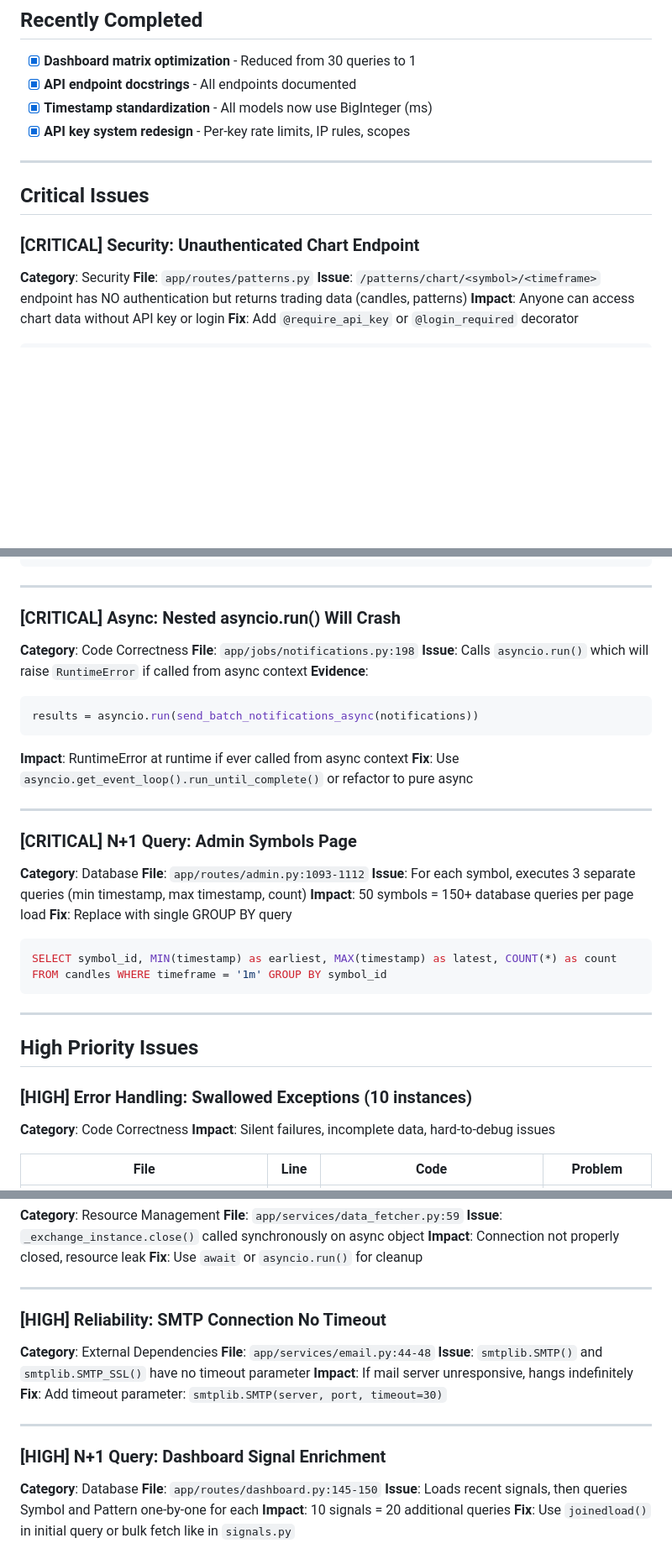
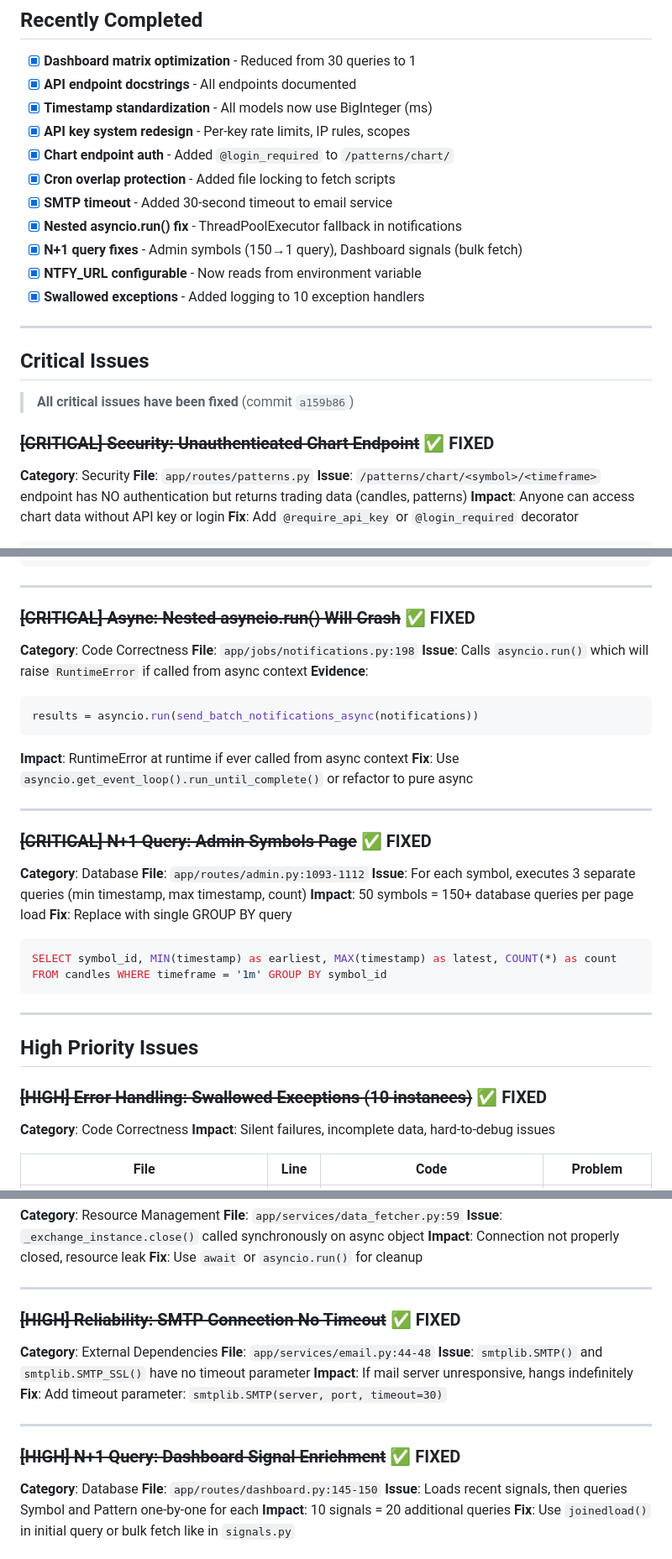
Before and after one commit to pier0074/cryptolens, a Markdown page: TODO.md, 3 parts joined by grey strips. Shown at 84% size. Rendered like a GitHub page; blank space fills up the shorter version.

Commit message:
docs: Update TODO.md with completed audit fixes
🤖 Generated with [Claude Code](https://claude.com/claude-code)

Co-Authored-By: Claude <noreply@anthropic.com>

```diff
--- a/TODO.md
+++ b/TODO.md
@@ -24,12 +24,21 @@
 - [x] **API endpoint docstrings** - All endpoints documented
 - [x] **Timestamp standardization** - All models now use BigInteger (ms)
 - [x] **API key system redesign** - Per-key rate limits, IP rules, scopes
+- [x] **Chart endpoint auth** - Added `@login_required` to `/patterns/chart/`
+- [x] **Cron overlap protection** - Added file locking to fetch scripts
+- [x] **SMTP timeout** - Added 30-second timeout to email service
+- [x] **Nested asyncio.run() fix** - ThreadPoolExecutor fallback in notifications
+- [x] **N+1 query fixes** - Admin symbols (150→1 query), Dashboard signals (bulk fetch)
+- [x] **NTFY_URL configurable** - Now reads from environment variable
+- [x] **Swallowed exceptions** - Added logging to 10 exception handlers
 
 ---
 
 ## Critical Issues
 
-### [CRITICAL] Security: Unauthenticated Chart Endpoint
+> **All critical issues have been fixed** (commit `a159b86`)
+
+### ~~[CRITICAL] Security: Unauthenticated Chart Endpoint~~ ✅ FIXED
 
 **Category**: Security
 **File**: `app/routes/patterns.py`
@@ -75,7 +84,7 @@ except IOError:
 
 ---
 
-### [CRITICAL] Async: Nested asyncio.run() Will Crash
+### ~~[CRITICAL] Async: Nested asyncio.run() Will Crash~~ ✅ FIXED
 
 **Category**: Code Correctness
 **File**: `app/jobs/notifications.py:198`
@@ -89,7 +98,7 @@ results = asyncio.run(send_batch_notifications_async(notifications))
 
 ---
 
-### [CRITICAL] N+1 Query: Admin Symbols Page
+### ~~[CRITICAL] N+1 Query: Admin Symbols Page~~ ✅ FIXED
 
 **Category**: Database
 **File**: `app/routes/admin.py:1093-1112`
@@ -106,7 +115,7 @@ FROM candles WHERE timeframe = '1m' GROUP BY symbol_id
 
 ## High Priority Issues
 
-### [HIGH] Error Handling: Swallowed Exceptions (10 instances)
+### ~~[HIGH] Error Handling: Swallowed Exceptions (10 instances)~~ ✅ FIXED
 
 **Category**: Code Correctness
 **Impact**: Silent failures, incomplete data, hard-to-debug issues
@@ -138,7 +147,7 @@ FROM candles WHERE timeframe = '1m' GROUP BY symbol_id
 
 ---
 
-### [HIGH] Reliability: SMTP Connection No Timeout
+### ~~[HIGH] Reliability: SMTP Connection No Timeout~~ ✅ FIXED
 
 **Category**: External Dependencies
 **File**: `app/services/email.py:44-48`
@@ -148,7 +157,7 @@ FROM candles WHERE timeframe = '1m' GROUP BY symbol_id
 
 ---
 
-### [HIGH] N+1 Query: Dashboard Signal Enrichment
+### ~~[HIGH] N+1 Query: Dashboard Signal Enrichment~~ ✅ FIXED
 
 **Category**: Database
 **File**: `app/routes/dashboard.py:145-150`
```
Also changed, not shown: other parts of TODO.md (+2 -2 lines).
